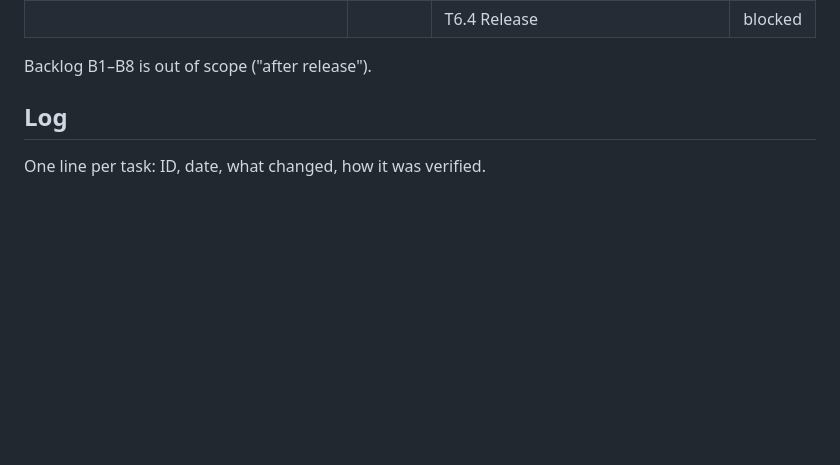
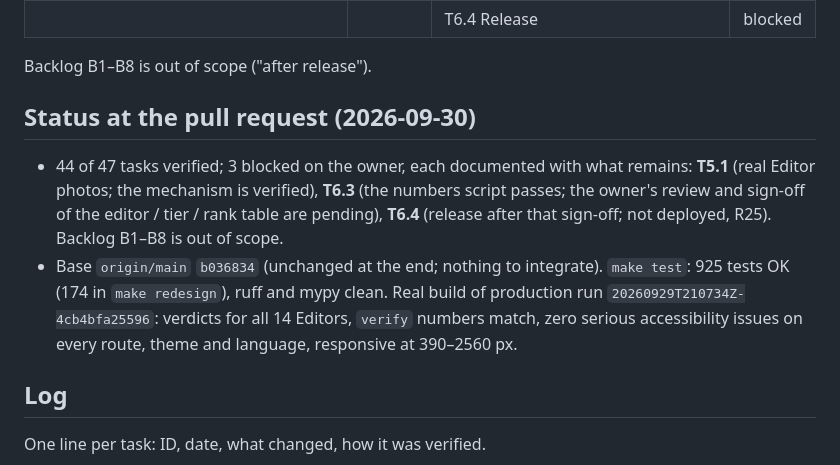
Before and after one commit to cutflowai-tech/atlas-v1, a Markdown page: docs/redesign/PROGRESS.md, the part around the change. Drawn GitHub-style; blank space fills up the shorter version.

Commit message:
redesign: record the status at the pull request
Co-Authored-By: Claude Opus 5.5 <noreply@anthropic.com>

```diff
--- a/docs/redesign/PROGRESS.md
+++ b/docs/redesign/PROGRESS.md
@@ -37,6 +37,15 @@ States: `pending`, `in_progress`, `verified`, `blocked`.
 | | | T6.4 Release | blocked |
 
 Backlog B1–B8 is out of scope ("after release").
+
+## Status at the pull request (2026-09-30)
+
+- 44 of 47 tasks verified; 3 blocked on the owner, each documented with what remains: **T5.1** (real Editor photos; the mechanism is
+  verified), **T6.3** (the numbers script passes; the owner's review and sign-off of the editor / tier / rank table are pending), **T6.4**
+  (release after that sign-off; not deployed, R25). Backlog B1–B8 is out of scope.
+- Base `origin/main` `b036834` (unchanged at the end; nothing to integrate). `make test`: 925 tests OK (174 in `make redesign`), ruff and
+  mypy clean. Real build of production run `20260929T210734Z-4cb4bfa25596`: verdicts for all 14 Editors, `verify` numbers match,
+  zero serious accessibility issues on every route, theme and language, responsive at 390–2560 px.
 
 ## Log
 
```
